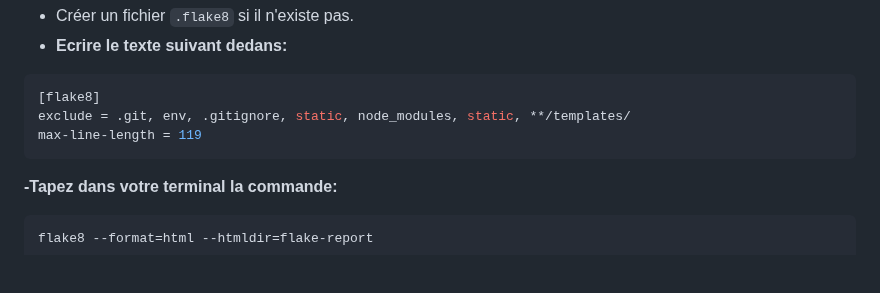
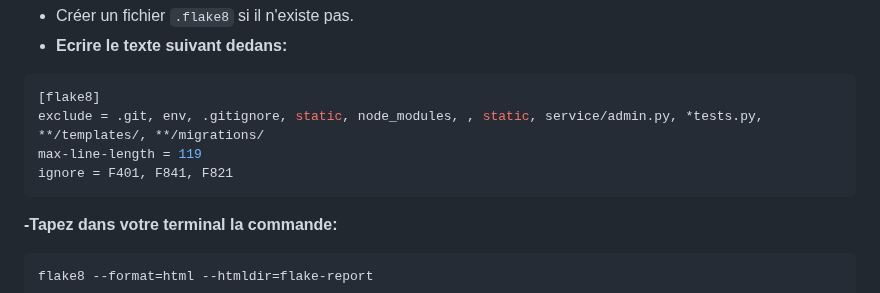
Before and after one commit to Bubhux/Projet-web-Django-Bootstrap-LITReview, a Markdown page: README.md, the part around the change. Drawn GitHub-style; blank space fills up the shorter version.

````diff
--- a/README.md
+++ b/README.md
@@ -157,8 +157,9 @@ pip install flake8-html
 
 ```bash
 [flake8]
-exclude = .git, env, .gitignore, static, node_modules, static, **/templates/
+exclude = .git, env, .gitignore, static, node_modules, , static, service/admin.py, *tests.py, **/templates/, **/migrations/
 max-line-length = 119
+ignore = F401, F841, F821
 ```
 **-Tapez dans votre terminal la commande:**
 ```bash
````
